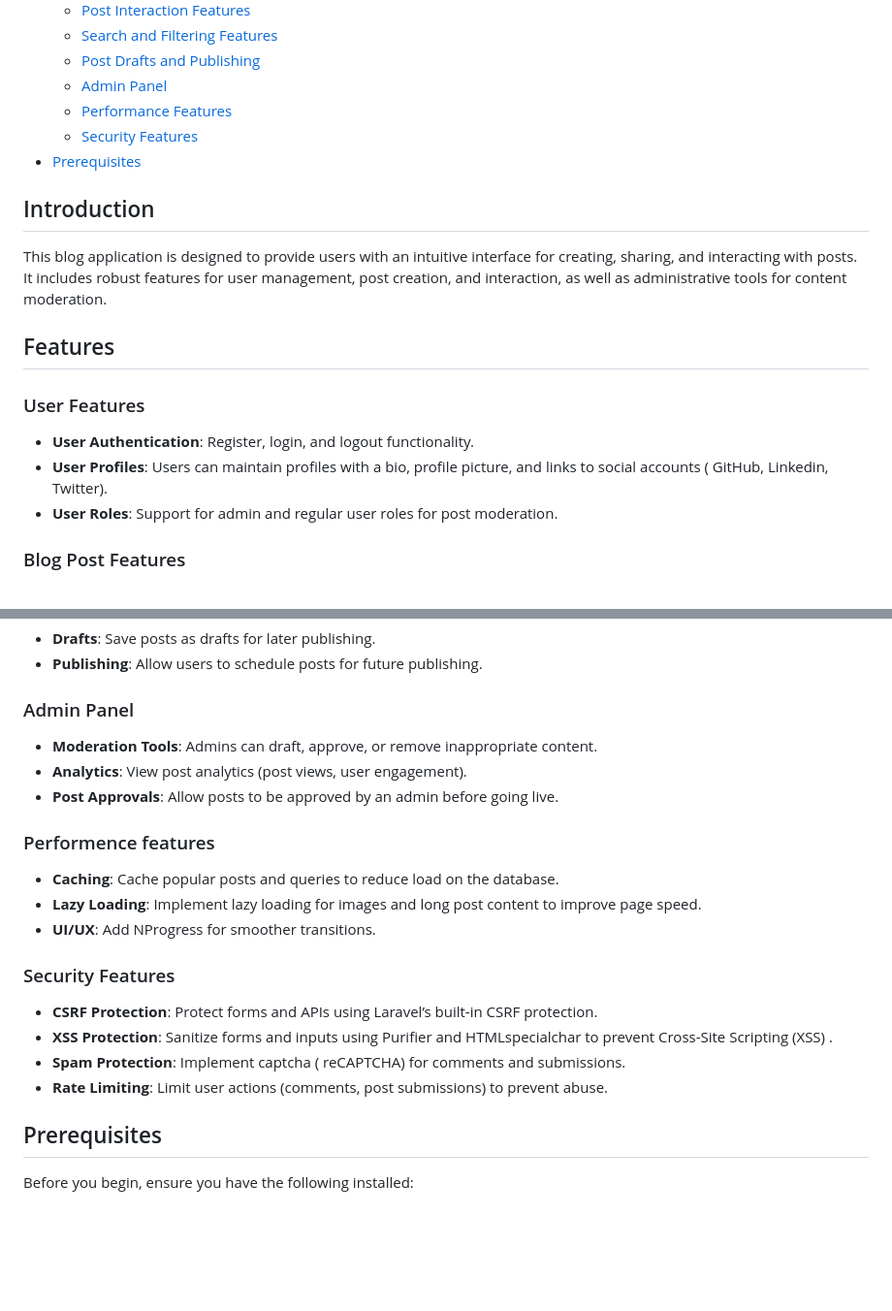
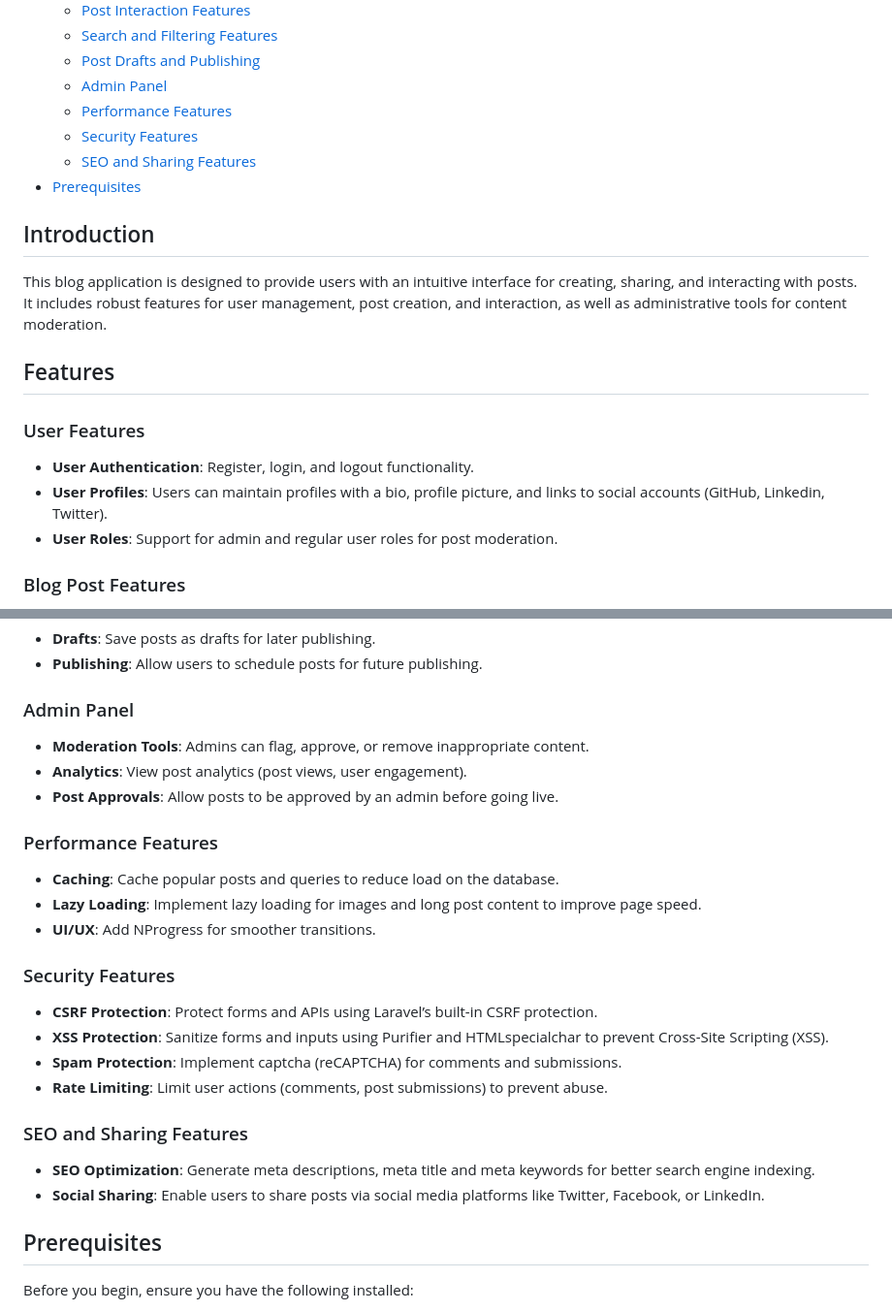
Before and after one commit to Gianguyen1234/BlogPost_PHP_Laravel, a Markdown page: README.md, 2 parts joined by grey strips. Shown at 97% size. Rendered like a GitHub page; blank space fills up the shorter version.

```diff
--- a/README.md
+++ b/README.md
@@ -15,8 +15,8 @@ Welcome to my blog post about building a blog application using Laravel! This ap
   - [Admin Panel](#admin-panel)
   - [Performance Features](#performence-features)
   - [Security Features](#security-features)
+  - [SEO and Sharing Features](#seo-and-sharing-features)
 - [Prerequisites](#prerequisites)
-
 
 ## Introduction
 
@@ -26,7 +26,7 @@ This blog application is designed to provide users with an intuitive interface f
 
 ### User Features
 - **User Authentication**: Register, login, and logout functionality.
-- **User Profiles**: Users can maintain profiles with a bio, profile picture, and links to social accounts ( GitHub, Linkedin, Twitter).
+- **User Profiles**: Users can maintain profiles with a bio, profile picture, and links to social accounts (GitHub, Linkedin, Twitter).
 - **User Roles**: Support for admin and regular user roles for post moderation.
 
 ### Blog Post Features
@@ -56,20 +56,24 @@ This blog application is designed to provide users with an intuitive interface f
 - **Publishing**: Allow users to schedule posts for future publishing.
 
 ### Admin Panel
-- **Moderation Tools**: Admins can draft, approve, or remove inappropriate content.
+- **Moderation Tools**: Admins can flag, approve, or remove inappropriate content.
 - **Analytics**: View post analytics (post views, user engagement).
 - **Post Approvals**: Allow posts to be approved by an admin before going live.
 
-### Performence features
+### Performance Features
 - **Caching**: Cache popular posts and queries to reduce load on the database.
 - **Lazy Loading**: Implement lazy loading for images and long post content to improve page speed.
 - **UI/UX**: Add NProgress for smoother transitions.
 
 ### Security Features
 - **CSRF Protection**: Protect forms and APIs using Laravel’s built-in CSRF protection.
-- **XSS Protection**: Sanitize forms and inputs using Purifier and HTMLspecialchar to prevent Cross-Site Scripting (XSS) .
-- **Spam Protection**: Implement captcha ( reCAPTCHA) for comments and submissions.
+- **XSS Protection**: Sanitize forms and inputs using Purifier and HTMLspecialchar to prevent Cross-Site Scripting (XSS).
+- **Spam Protection**: Implement captcha (reCAPTCHA) for comments and submissions.
 - **Rate Limiting**: Limit user actions (comments, post submissions) to prevent abuse.
+
+### SEO and Sharing Features
+- **SEO Optimization**: Generate meta descriptions, meta title and meta keywords for better search engine indexing.
+- **Social Sharing**: Enable users to share posts via social media platforms like Twitter, Facebook, or LinkedIn.
 
 ## Prerequisites
 
```
Also changed, not shown: other parts of README.md (+1 -1 lines).
